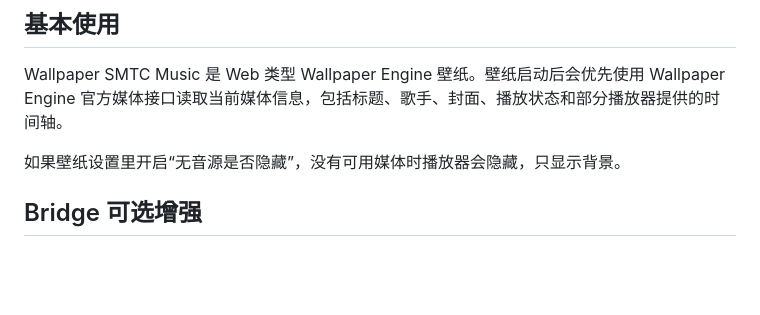
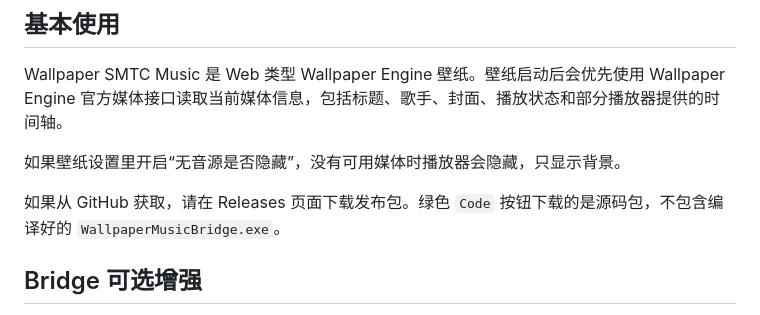
Before and after one commit to p0etrryw1ne/wallpaper-smtc-music, a Markdown page: docs/user-guide.md, the part around the change. GitHub-like rendering; blank space fills up the shorter version.

```diff
--- a/docs/user-guide.md
+++ b/docs/user-guide.md
@@ -5,6 +5,8 @@
 Wallpaper SMTC Music 是 Web 类型 Wallpaper Engine 壁纸。壁纸启动后会优先使用 Wallpaper Engine 官方媒体接口读取当前媒体信息，包括标题、歌手、封面、播放状态和部分播放器提供的时间轴。
 
 如果壁纸设置里开启“无音源是否隐藏”，没有可用媒体时播放器会隐藏，只显示背景。
+
+如果从 GitHub 获取，请在 Releases 页面下载发布包。绿色 `Code` 按钮下载的是源码包，不包含编译好的 `WallpaperMusicBridge.exe`。
 
 ## Bridge 可选增强
 
```
Also changed, not shown: README.md (+6 -3 lines).
